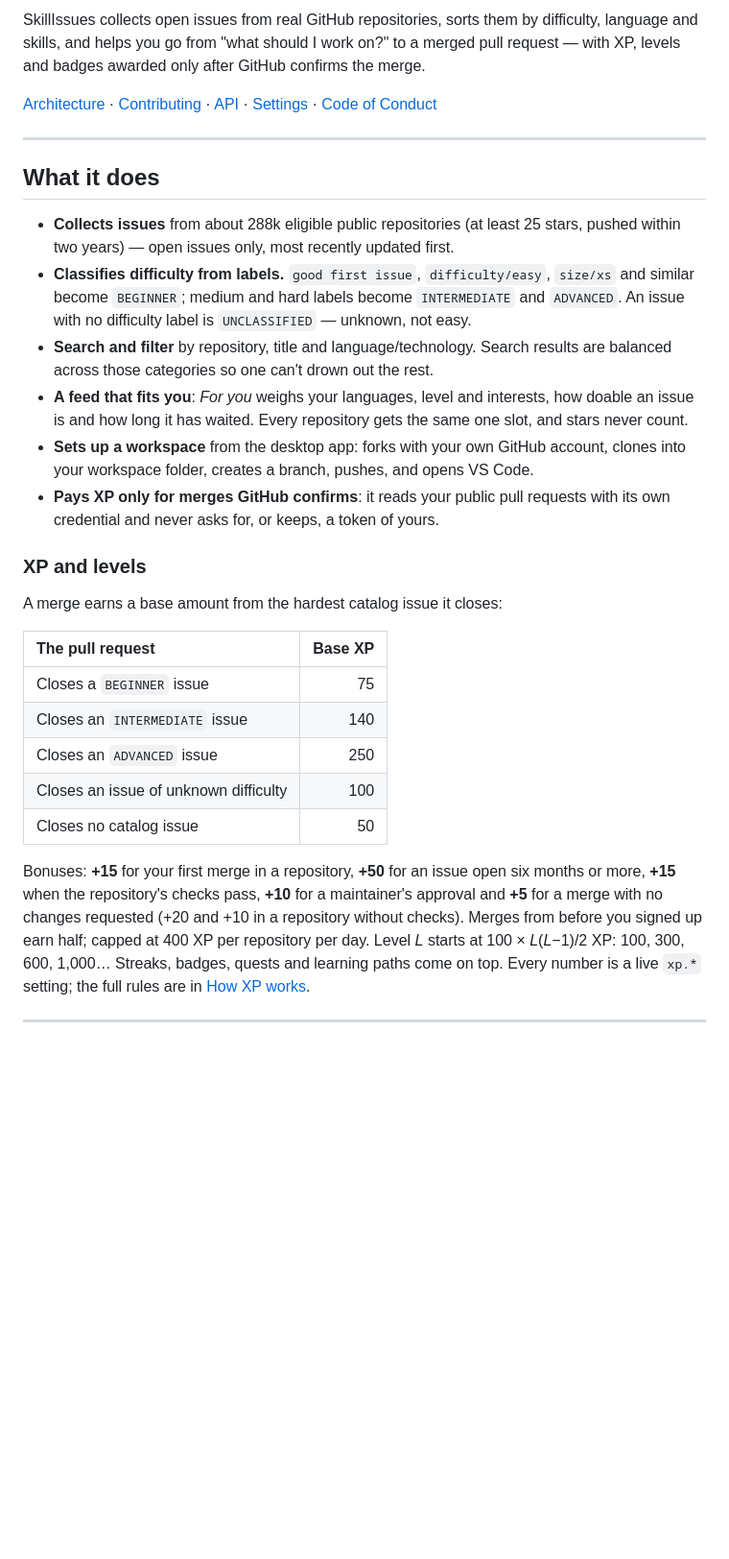
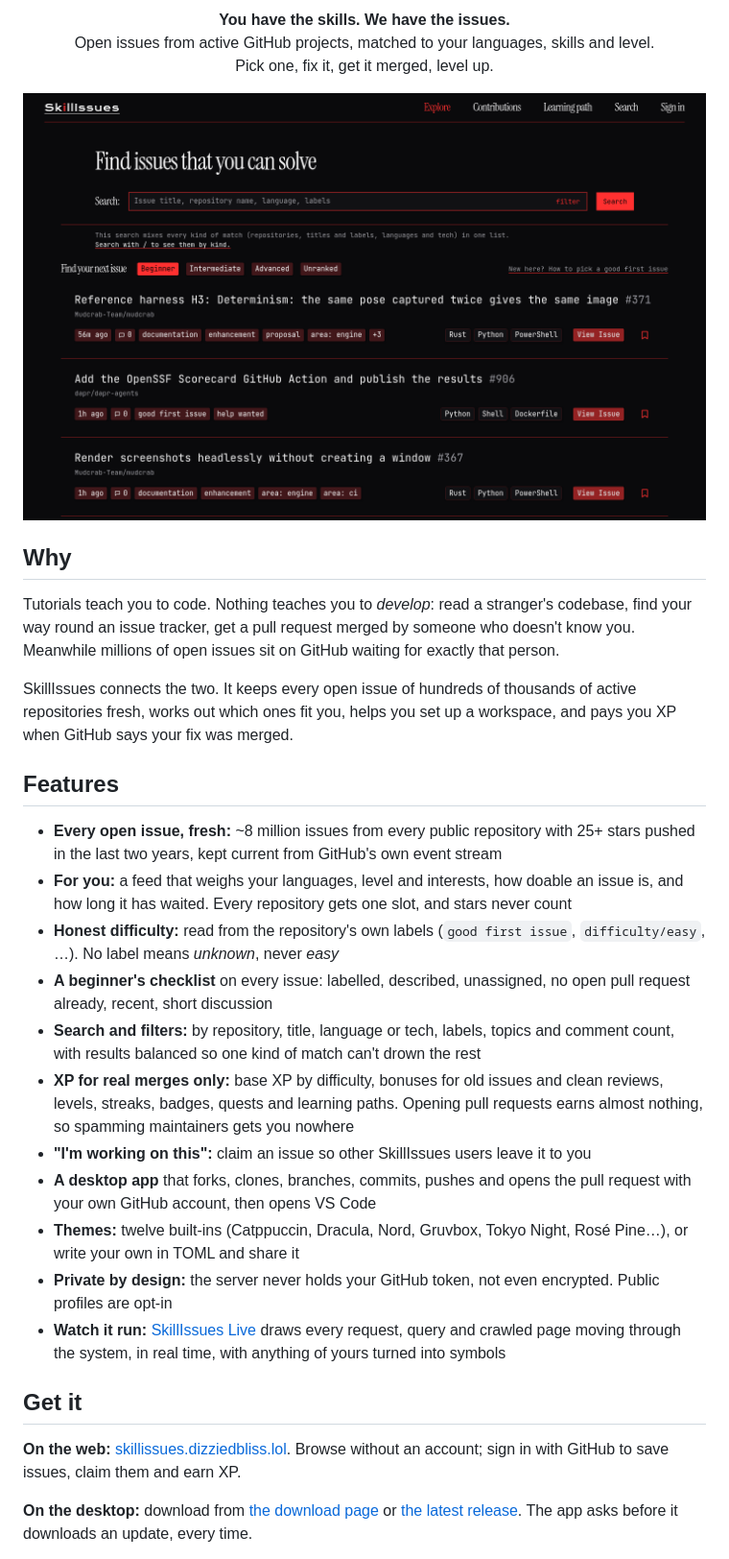
Before and after one commit to dizziedbliss/SkillIssues, a Markdown page: README.md, the part around one of its changes. Shown at 96% size. Drawn GitHub-style; pictures changed too: .github/assets/explore.png (added); blank space fills up the shorter version.

```diff
--- a/README.md
+++ b/README.md
@@ -4,48 +10,52 @@
 
-SkillIssues collects open issues from real GitHub repositories, sorts them by difficulty,
-language and skills, and helps you go from "what should I work on?" to a merged pull request —
-with XP, levels and badges awarded only after GitHub confirms the merge.
+<p align="center"><strong>You have the skills. We have the issues.</strong><br />
+Open issues from active GitHub projects, matched to your languages, skills and level.<br />
+Pick one, fix it, get it merged, level up.</p>
 
-[Architecture](ARCHITECTURE.md) · [Contributing](CONTRIBUTING.md) · [API](docs/api.md) · [Settings](docs/settings.md) · [Code of Conduct](CODE_OF_CONDUCT.md)
+<p align="center"><img width="800" alt="Explore: beginner issues from real repositories, with their labels and languages" src=".github/assets/explore.png" /></p>
 
----
+## Why
 
-## What it does
+Tutorials teach you to code. Nothing teaches you to *develop*: read a stranger's codebase, find
+your way round an issue tracker, get a pull request merged by someone who doesn't know you.
+Meanwhile millions of open issues sit on GitHub waiting for exactly that person.
 
-- **Collects issues** from about 288k eligible public repositories (at least 25 stars, pushed
-  within two years) — open issues only, most recently updated first.
-- **Classifies difficulty from labels.** `good first issue`, `difficulty/easy`, `size/xs` and
-  similar become `BEGINNER`; medium and hard labels become `INTERMEDIATE` and `ADVANCED`. An
-  issue with no difficulty label is `UNCLASSIFIED` — unknown, not easy.
-- **Search and filter** by repository, title and language/technology. Search results are
-  balanced across those categories so one can't drown out the rest.
-- **A feed that fits you**: *For you* weighs your languages, level and interests, how doable an
-  issue is and how long it has waited. Every repository gets the same one slot, and stars never
-  count.
-- **Sets up a workspace** from the desktop app: forks with your own GitHub account, clones into
-  your workspace folder, creates a branch, pushes, and opens VS Code.
-- **Pays XP only for merges GitHub confirms**: it reads your public pull requests with its own
-  credential and never asks for, or keeps, a token of yours.
+SkillIssues connects the two. It keeps every open issue of hundreds of thousands of active
+repositories fresh, works out which ones fit you, helps you set up a workspace, and pays you XP
+when GitHub says your fix was merged.
 
-### XP and levels
+## Features
 
-A merge earns a base amount from the hardest catalog issue it closes:
+- **Every open issue, fresh:** ~8 million issues from every public repository with 25+ stars
+  pushed in the last two years, kept current from GitHub's own event stream
+- **For you:** a feed that weighs your languages, level and interests, how doable an issue is,
+  and how long it has waited. Every repository gets one slot, and stars never count
+- **Honest difficulty:** read from the repository's own labels (`good first issue`,
+  `difficulty/easy`, …). No label means *unknown*, never *easy*
+- **A beginner's checklist** on every issue: labelled, described, unassigned, no open pull
+  request already, recent, short discussion
+- **Search and filters:** by repository, title, language or tech, labels, topics and comment
+  count, with results balanced so one kind of match can't drown the rest
+- **XP for real merges only:** base XP by difficulty, bonuses for old issues and clean reviews,
+  levels, streaks, badges, quests and learning paths. Opening pull requests earns almost nothing,
+  so spamming maintainers gets you nowhere
+- **"I'm working on this":** claim an issue so other SkillIssues users leave it to you
+- **A desktop app** that forks, clones, branches, commits, pushes and opens the pull request
+  with your own GitHub account, then opens VS Code
+- **Themes:** twelve built-ins (Catppuccin, Dracula, Nord, Gruvbox, Tokyo Night, Rosé Pine…),
+  or write your own in TOML and share it
+- **Private by design:** the server never holds your GitHub token, not even encrypted. Public
+  profiles are opt-in
+- **Watch it run:** [SkillIssues Live](https://flow.dizziedbliss.lol) draws every request, query
+  and crawled page moving through the system, in real time, with anything of yours turned into
+  symbols
 
-| The pull request | Base XP |
-| :--- | ---: |
-| Closes a `BEGINNER` issue | 75 |
-| Closes an `INTERMEDIATE` issue | 140 |
-| Closes an `ADVANCED` issue | 250 |
-| Closes an issue of unknown difficulty | 100 |
-| Closes no catalog issue | 50 |
+## Get it
 
-Bonuses: **+15** for your first merge in a repository, **+50** for an issue open six months or
-more, **+15** when the repository's checks pass, **+10** for a maintainer's approval and **+5** for
-a merge with no changes requested (+20 and +10 in a repository without checks). Merges from before
-you signed up earn half; capped at 400 XP per repository per day. Level *L* starts at
-100 × *L*(*L*−1)/2 XP: 100, 300, 600, 1,000… Streaks, badges, quests and learning paths come on
-top. Every number is a live `xp.*` setting; the full rules are in
-[How XP works](https://skillissues.dizziedbliss.lol/docs/xp).
+**On the web:** [skillissues.dizziedbliss.lol](https://skillissues.dizziedbliss.lol). Browse
+without an account; sign in with GitHub to save issues, claim them and earn XP.
 
----
+**On the desktop:** download from [the download page](https://skillissues.dizziedbliss.lol/download)
+or [the latest release](https://github.com/dizziedbliss/SkillIssues/releases/latest). The app asks
+before it downloads an update, every time.
 
```
Also changed, not shown: other parts of README.md (+181 -49 lines), .github/assets/landing.png (added).
